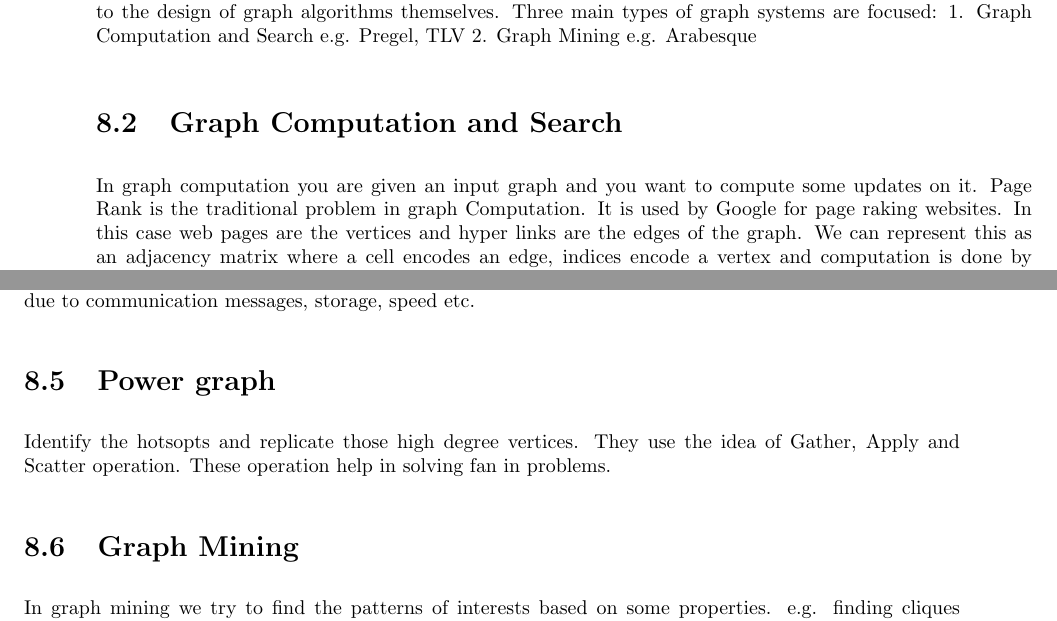
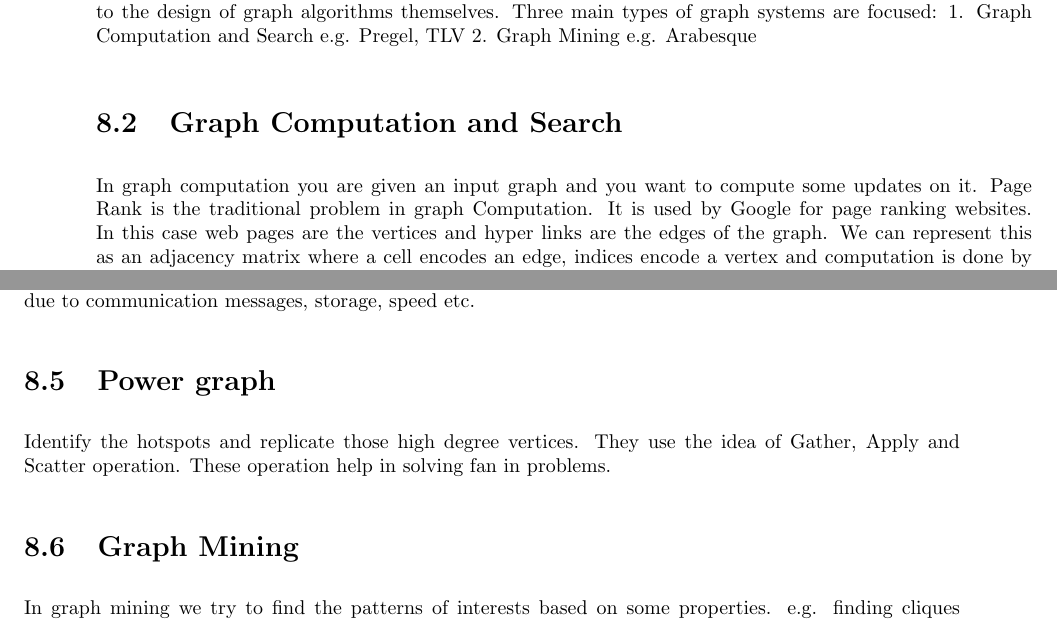
Before and after one commit to emeryberger/COMPSCI590S, a LaTeX problem sheet (lectures/2016-10-04/example-scribe-notes.tex): two parts of pages 1 and 2 of 5, joined at a grey line, cut so that both start at the same text. Compiled offline with pdfLaTeX.

Commit message:
Spelling

```diff
--- a/lectures/2016-10-04/example-scribe-notes.tex
+++ b/lectures/2016-10-04/example-scribe-notes.tex
@@ -119,7 +119,7 @@ Three main types of graph systems are focused:
 
 \section{Graph Computation and Search}
 In graph computation you are given an input graph and you want to compute some updates on it. Page
-Rank is the traditional problem in graph Computation. It is used by Google for page raking websites. In this
+Rank is the traditional problem in graph Computation. It is used by Google for page ranking websites. In this
 case web pages are the vertices and hyper links are the edges of the graph. We can represent this as
 an adjacency matrix where a cell encodes an edge, indices encode a vertex and computation is done by iteratively
 transforming the matrix such that on termination, each vertex corresponds to a ranking.
@@ -179,7 +179,7 @@ While Pregel's parallelism is achieved within each "superstep" and "supersteps"
 the time a "superstep" takes to complete is equivalent to the slowest vertex being processed. This means if one worker has lot more work to be done than other workers, the rest will have to wait - i.e we have a straggler. Similarly, if a few vertices is of higher degree than many others, we get a potentially network bottleneck or what is referred to as a hotspot. In fact, it turns out a lot of graphs in the real world are of this type:  the top 1 percent vertices are adjacent to 53 percent of the edges. They will create bottlenecks due to communication messages, storage, speed etc.
 
 \section{Power graph}
-Identify the hotsopts and replicate those high degree vertices. They use the idea of Gather, Apply and Scatter operation. These operation help in solving fan in problems.
+Identify the hotspots and replicate those high degree vertices. They use the idea of Gather, Apply and Scatter operation. These operation help in solving fan in problems.
 
 \section{Graph Mining}
 In graph mining we try to find the patterns of interests based on some properties. e.g. finding cliques in a graph - a subgraph where every vertex has an edge to every other vertex, motif counting - finding all subgraphs or embeddings that display connected patterns with induced-vertices, and and frequent sub-graph mining - counting subgraphs that are isomorphic to each other.
```
